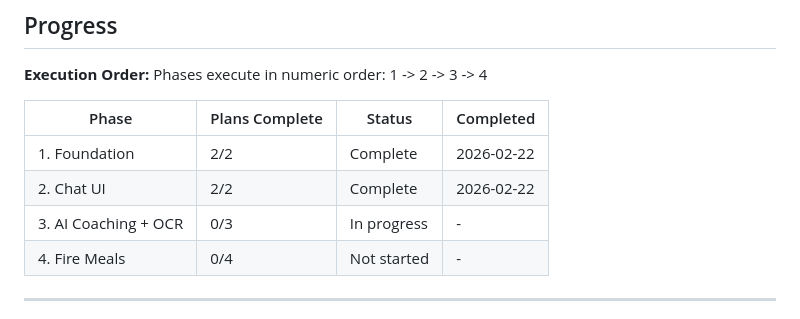
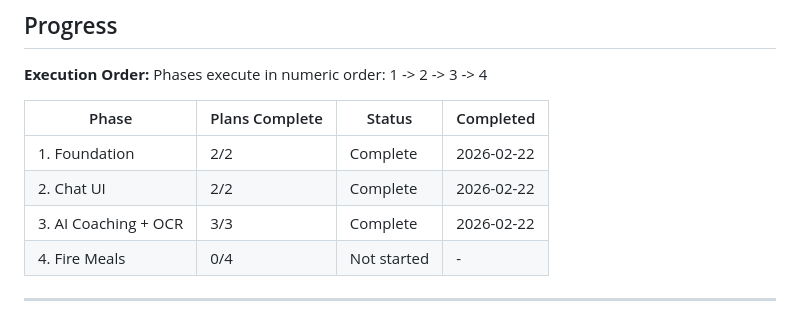
Before and after one commit to thevisualtailor/sustenance-os, a Markdown page: .planning/ROADMAP.md, the part around one of its changes. Drawn GitHub-style.

```diff
--- a/.planning/ROADMAP.md
+++ b/.planning/ROADMAP.md
@@ -83,7 +83,7 @@ Phases execute in numeric order: 1 -> 2 -> 3 -> 4
 |-------|----------------|--------|-----------|
 | 1. Foundation | 2/2 | Complete | 2026-02-22 |
 | 2. Chat UI | 2/2 | Complete | 2026-02-22 |
-| 3. AI Coaching + OCR | 0/3 | In progress | - |
+| 3. AI Coaching + OCR | 3/3 | Complete | 2026-02-22 |
 | 4. Fire Meals | 0/4 | Not started | - |
 
 ---
```
Also changed, not shown: other parts of .planning/ROADMAP.md (+4 -4 lines), .planning/STATE.md (+18 -14 lines), 1 other file.
